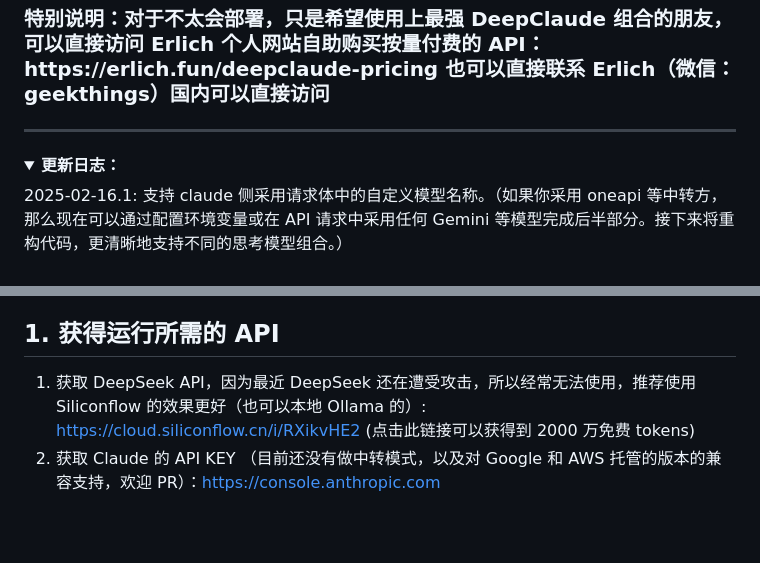
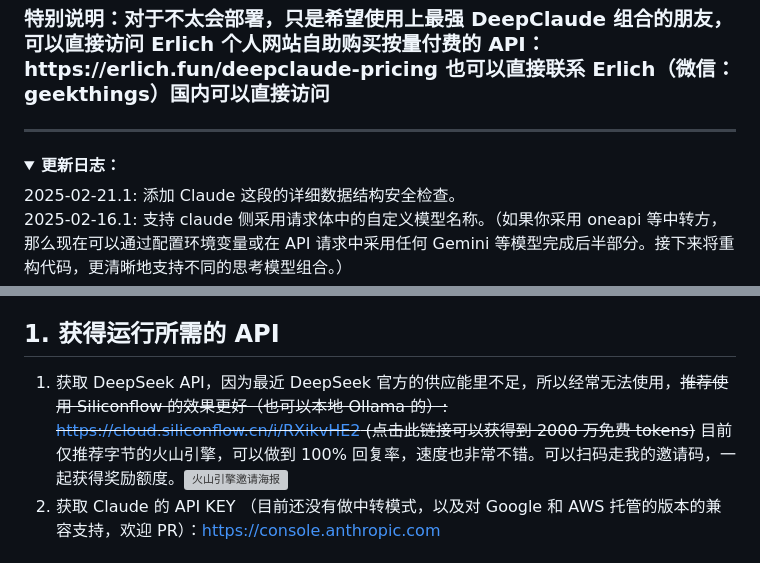
Before and after one commit to xy2yp/DeepClaude, a Markdown page: README.md, 2 parts joined by grey strips. Rendered like a GitHub page; folded sections open; blank space fills up the shorter version; grey boxes are pictures that could not be loaded.

```diff
--- a/README.md
+++ b/README.md
@@ -18,6 +18,8 @@
 <details>
 <summary><strong>更新日志：</strong></summary>
 <div>
+2025-02-21.1: 添加 Claude 这段的详细数据结构安全检查。
+
 2025-02-16.1: 支持 claude 侧采用请求体中的自定义模型名称。（如果你采用 oneapi 等中转方，那么现在可以通过配置环境变量或在 API 请求中采用任何 Gemini 等模型完成后半部分。接下来将重构代码，更清晰地支持不同的思考模型组合。）
 
 2025-02-08.2: 支持非流式请求，支持 OpenAI 兼容的 models 接口返回。（⚠️ 当前暂未实现正确的 tokens 消耗统计，稍后更新）
@@ -91,7 +93,7 @@
 
 ## 1. 获得运行所需的 API
 
-1. 获取 DeepSeek API，因为最近 DeepSeek 还在遭受攻击，所以经常无法使用，推荐使用 Siliconflow 的效果更好（也可以本地 Ollama 的）: https://cloud.siliconflow.cn/i/RXikvHE2 (点击此链接可以获得到 2000 万免费 tokens)
+1. 获取 DeepSeek API，因为最近 DeepSeek 官方的供应能里不足，所以经常无法使用，~~推荐使用 Siliconflow 的效果更好（也可以本地 Ollama 的）: https://cloud.siliconflow.cn/i/RXikvHE2 (点击此链接可以获得到 2000 万免费 tokens)~~ 目前仅推荐字节的火山引擎，可以做到 100% 回复率，速度也非常不错。可以扫码走我的邀请码，一起获得奖励额度。![火山引擎邀请海报](https://img.erlich.fun/personal-blog/uPic/火山引擎邀请海报.png)
 2. 获取 Claude 的 API KEY （目前还没有做中转模式，以及对 Google 和 AWS 托管的版本的兼容支持，欢迎 PR）：https://console.anthropic.com
 
 ## 2. 开始运行（本地运行）
```
